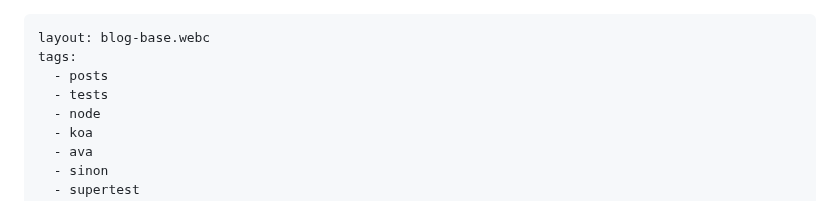
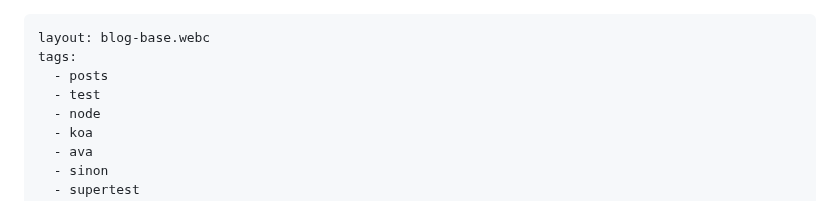
Before and after one commit to sombriks/sombriks-hq, a Markdown page: src/blog/0060-testable-code.md, the part around the change. Drawn GitHub-style.

```diff
--- a/src/blog/0060-testable-code.md
+++ b/src/blog/0060-testable-code.md
@@ -2,7 +2,7 @@
 layout: blog-base.webc
 tags:
   - posts
-  - tests
+  - test
   - node
   - koa
   - ava
```
Also changed, not shown: src/blog/0071-test-containers-in-3-languages.md (+1 -1 lines), src/blog/0072-node-backend-validation-exemplified.md (+1 -1 lines).
